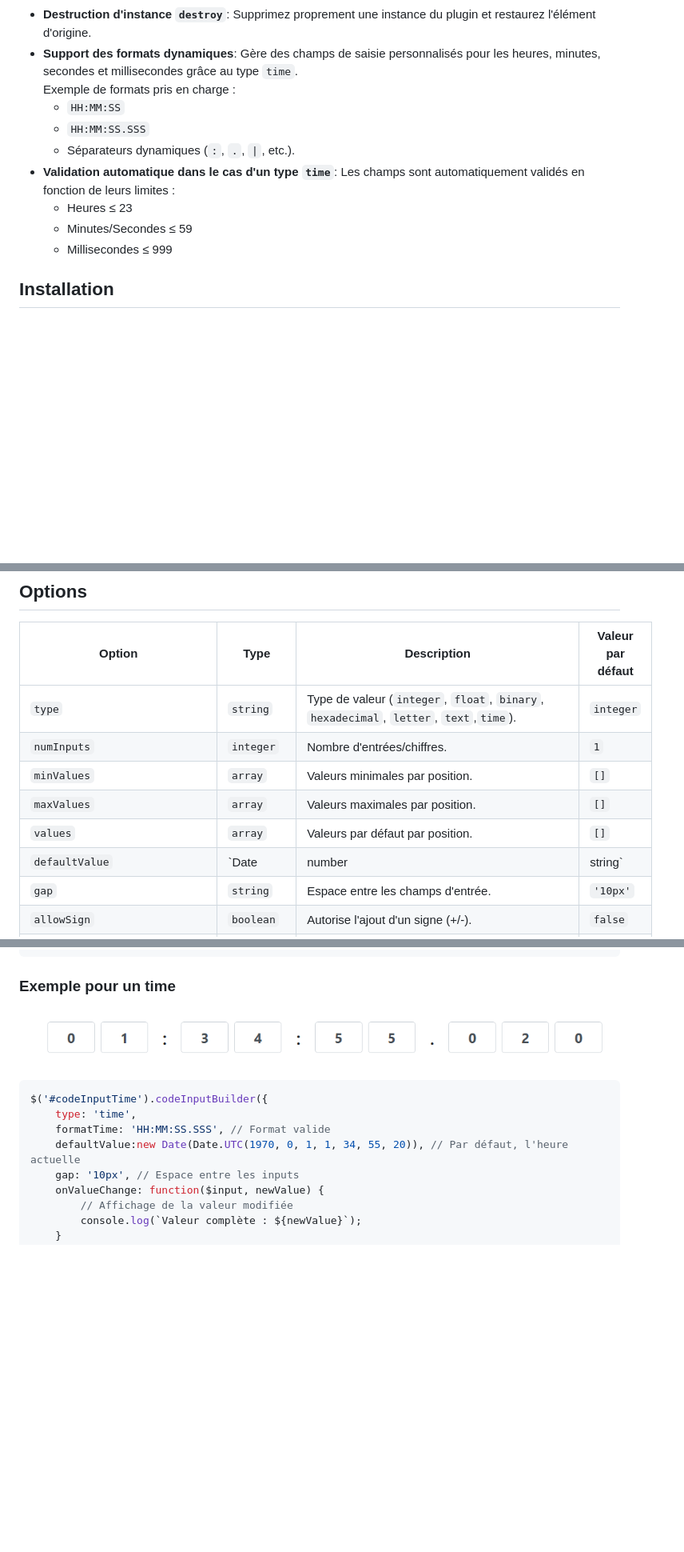
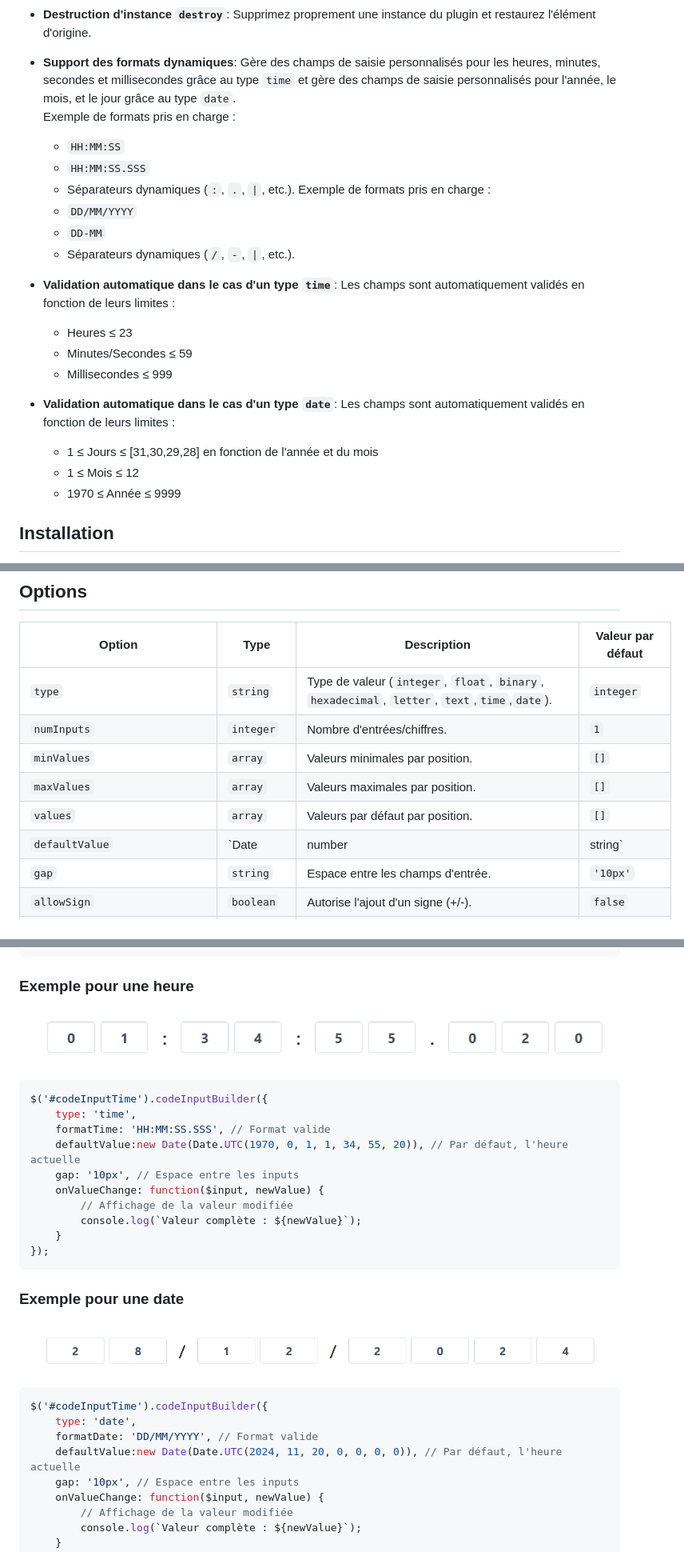
Before and after one commit to moobotec/CodeInputBuilder, a Markdown page: README.md, 3 parts joined by grey strips. Shown at 80% size. Drawn GitHub-style; pictures changed too: img/exemple_input_date.png (added); blank space fills up the shorter version.

````diff
--- a/README.md
+++ b/README.md
@@ -42,15 +42,25 @@ Il supporte plusieurs options de configuration pour gérer les entiers, les nomb
 - **Incrémenter ou décrémenter les valeurs** : Utilisez `ArrowUp` (flèche haut) pour augmenter une valeur et `ArrowDown` (flèche bas) pour diminuer une valeur.
 - **Masquage des champs `maskInput`** : Permet de masquer les champs d'entrée en mode `password` pour garantir la confidentialité des saisies. Cette fonctionnalité peut être activée ou désactivée dynamiquement.
 - **Destruction d'instance `destroy`**: Supprimez proprement une instance du plugin et restaurez l'élément d'origine.
-- **Support des formats dynamiques**: Gère des champs de saisie personnalisés pour les heures, minutes, secondes et millisecondes grâce au type `time`.
+- **Support des formats dynamiques**: Gère des champs de saisie personnalisés pour les heures, minutes, secondes et millisecondes grâce au type `time` et gère des champs de saisie personnalisés pour l'année, le mois, et le jour grâce au type `date`.
   Exemple de formats pris en charge :
   - `HH:MM:SS`
   - `HH:MM:SS.SSS`
   - Séparateurs dynamiques (`:`, `.`, `|`, etc.).
+  Exemple de formats pris en charge :
+  - `DD/MM/YYYY`
+  - `DD-MM`
+  - Séparateurs dynamiques (`/`, `-`, `|`, etc.).
+
 - **Validation automatique dans le cas d'un type `time`**: Les champs sont automatiquement validés en fonction de leurs limites :
   - Heures ≤ 23
   - Minutes/Secondes ≤ 59
   - Millisecondes ≤ 999
+
+- **Validation automatique dans le cas d'un type `date`**: Les champs sont automatiquement validés en fonction de leurs limites :
+  - 1 ≤ Jours ≤ [31,30,29,28] en fonction de l'année et du mois
+  - 1 ≤ Mois ≤ 12
+  - 1970 ≤ Année ≤ 9999
 
 ## Installation
 
@@ -87,12 +97,12 @@ Il supporte plusieurs options de configuration pour gérer les entiers, les nomb
 
 | Option              | Type         | Description                                                                                      | Valeur par défaut |
 |---------------------|-------------------|--------------------------------------------------------------------------------------------------|--------------------|
-| `type`              | `string`         | Type de valeur (`integer`, `float`, `binary`, `hexadecimal`, `letter`, `text`,`time`).           | `integer`         |
+| `type`              | `string`         | Type de valeur (`integer`, `float`, `binary`, `hexadecimal`, `letter`, `text`,`time`,`date`).           | `integer`         |
 | `numInputs`         | `integer`        | Nombre d'entrées/chiffres.                                                                       | `1`               |
 | `minValues`         | `array`          | Valeurs minimales par position.                                                                  | `[]`              |
 | `maxValues`         | `array`          | Valeurs maximales par position.                                                                  | `[]`              |
 | `values`            | `array`          | Valeurs par défaut par position.                                                                 | `[]`              |
-| `defaultValue`      | `Date|number|string`    | Valeur par défaut des champs. Dans le cas d'un time le format de l'heure à utiliser (par exemple : HH:MM:SS, HH:MM:SS.SSS, etc.) avec des séparateurs dynamiques (: ou ., etc.).                                                                  | `0`               |
+| `defaultValue`      | `Date|number|string`    | Valeur par défaut des champs. Dans le cas d'un time le format de l'heure à utiliser (par exemple : HH:MM:SS, HH:MM:SS.SSS, etc.) avec des séparateurs dynamiques (: ou ., etc.),Dans le cas d'un date le format de la date à utiliser (par exemple : DD/MM/YYYY, MM-DD-YYYY, etc.) avec des séparateurs dynamiques (/ ou -, etc.).                                                                  | `0`               |
 | `gap`               | `string`         | Espace entre les champs d'entrée.                                                                | `'10px'`          |
 | `allowSign`         | `boolean`        | Autorise l'ajout d'un signe (+/-).                                                               | `false`           |
 | `defaultSign`       | `string`         | Signe par défaut (`+` ou `-`).                                                                   | `'+'`             |
@@ -171,5 +182,5 @@ $('#codeInputText').codeInputBuilder({
 });
 ```
 
-### Exemple pour un time
+### Exemple pour une heure
 
@@ -180,6 +191,23 @@ $('#codeInputTime').codeInputBuilder({
     type: 'time',
     formatTime: 'HH:MM:SS.SSS', // Format valide
     defaultValue:new Date(Date.UTC(1970, 0, 1, 1, 34, 55, 20)), // Par défaut, l'heure actuelle
+    gap: '10px', // Espace entre les inputs
+    onValueChange: function($input, newValue) {
+        // Affichage de la valeur modifiée
+        console.log(`Valeur complète : ${newValue}`);
+    }
+});
+```
+
+### Exemple pour une date
+
+![Exemple pour une date](img/exemple_input_date.png)
+
+```javascript
+$('#codeInputTime').codeInputBuilder({
+    type: 'date',
+    formatDate: 'DD/MM/YYYY', // Format valide
+    defaultValue:new Date(Date.UTC(2024, 11, 20, 0, 0, 0, 0)), // Par défaut, l'heure actuelle
     gap: '10px', // Espace entre les inputs
     onValueChange: function($input, newValue) {
         // Affichage de la valeur modifiée
````
Also changed, not shown: other parts of README.md (+3 -2 lines), 5 other files.
